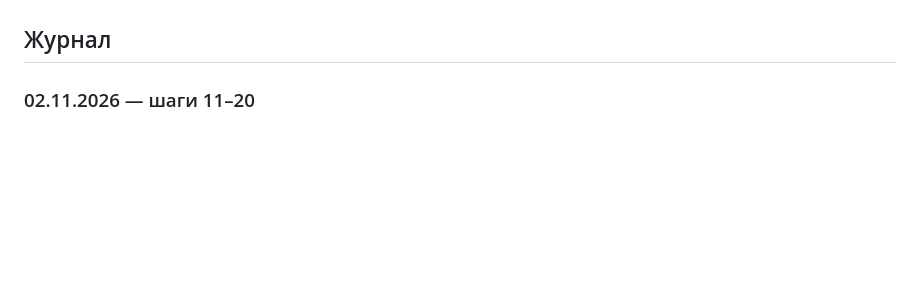
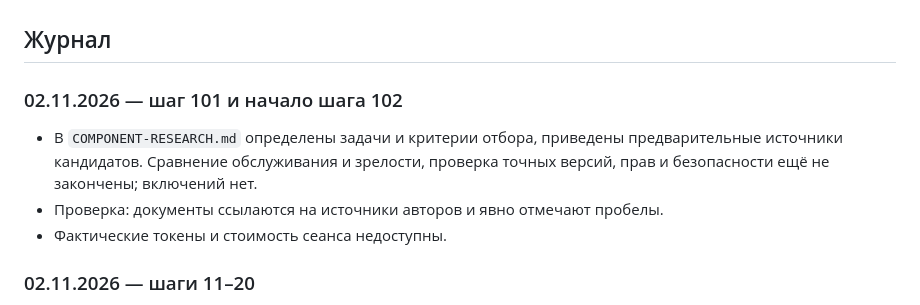
Before and after one commit to HomenSAI/homensai-install-modull, a Markdown page: docs/WORK-PLAN.md, the part around one of its changes. GitHub-like rendering; blank space fills up the shorter version.

Commit message:
Определить критерии отбора готовых компонентов

```diff
--- a/docs/WORK-PLAN.md
+++ b/docs/WORK-PLAN.md
@@ -165,6 +165,14 @@ Windows-среды или иного условия приёмки не счит
 разрешения вопроса. Наличие лицензии не заменяет техническую проверку.
 
 ## Журнал
+
+### 02.11.2026 — шаг 101 и начало шага 102
+
+- В `COMPONENT-RESEARCH.md` определены задачи и критерии отбора, приведены
+  предварительные источники кандидатов. Сравнение обслуживания и зрелости,
+  проверка точных версий, прав и безопасности ещё не закончены; включений нет.
+- Проверка: документы ссылаются на источники авторов и явно отмечают пробелы.
+- Фактические токены и стоимость сеанса недоступны.
 
 ### 02.11.2026 — шаги 11–20
 
```
Also changed, not shown: other parts of docs/WORK-PLAN.md (+2 -2 lines), docs/COMPONENT-RESEARCH.md (added, +34 -0 lines).
